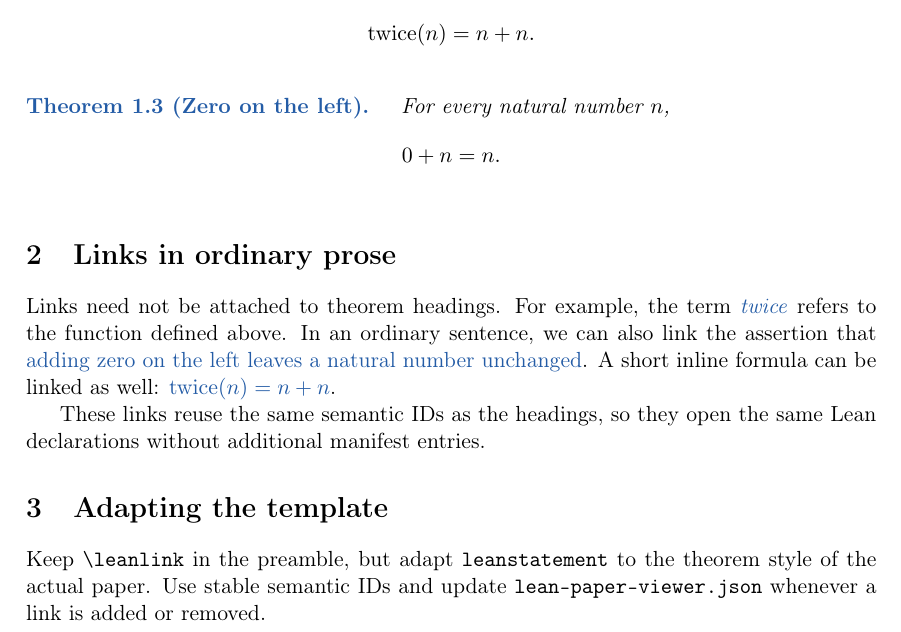
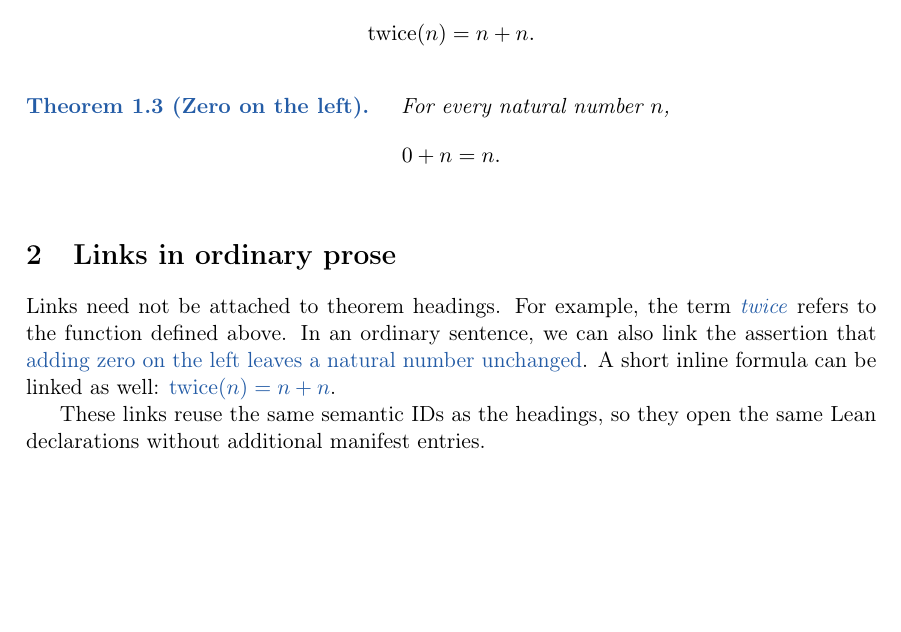
Before and after one commit to Rin-Gotou/lean-paper-project-template, a LaTeX document (paper/main.tex): part of the page, cut so that both start at the same text, the shorter picture padded with empty space. Compiled offline with pdfLaTeX.

Commit message:
Keep template adaptation guidance in TeX comments and explain renaming

```diff
--- a/paper/main.tex
+++ b/paper/main.tex
@@ -77,10 +77,10 @@ A short inline formula can be linked as well:
 These links reuse the same semantic IDs as the headings, so they open the
 same Lean declarations without additional manifest entries.
 
-\section{Adapting the template}
-
-Keep \verb|\leanlink| in the preamble, but adapt \verb|leanstatement| to the
-theorem style of the actual paper. Use stable semantic IDs and update
-\texttt{lean-paper-viewer.json} whenever a link is added or removed.
-
+% \section{Adapting the template}
+%
+% Keep \verb|\leanlink| in the preamble, but adapt \verb|leanstatement| to the
+% theorem style of the actual paper. Use stable semantic IDs and update
+% \texttt{lean-paper-viewer.json} whenever a link is added or removed.
+%
 \end{document}
```
Also changed, not shown: README.md, paper/main.pdf.
